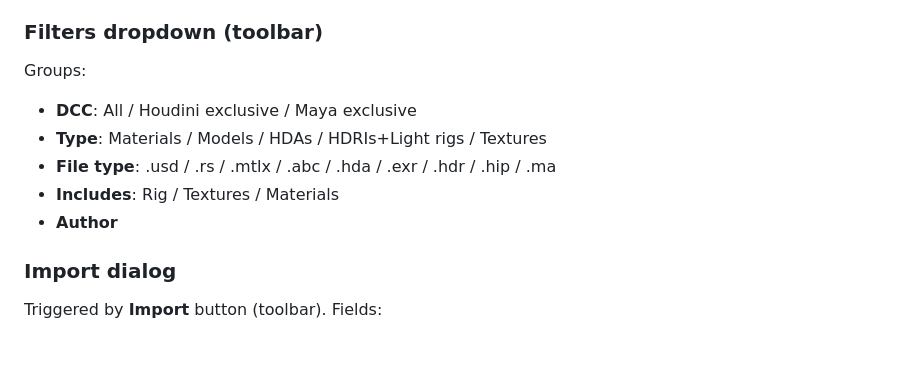
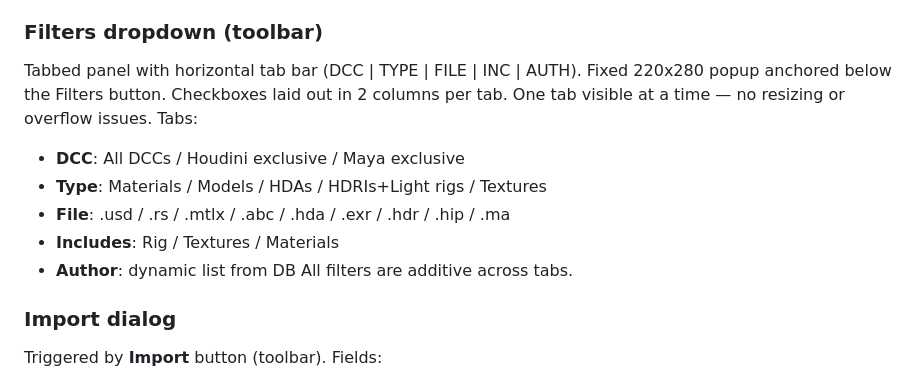
Before and after one commit to HelixAnimation/asset-library, a Markdown page: CLAUDE.md, the part around one of its changes. Drawn GitHub-style; blank space fills up the shorter version.

```diff
--- a/CLAUDE.md
+++ b/CLAUDE.md
@@ -123,12 +123,13 @@ Lighting
 - "+ tag" button at end to add new tags
 
 ### Filters dropdown (toolbar)
-Groups:
-- **DCC**: All / Houdini exclusive / Maya exclusive
+Tabbed panel with horizontal tab bar (DCC | TYPE | FILE | INC | AUTH). Fixed 220x280 popup anchored below the Filters button. Checkboxes laid out in 2 columns per tab. One tab visible at a time — no resizing or overflow issues. Tabs:
+- **DCC**: All DCCs / Houdini exclusive / Maya exclusive
 - **Type**: Materials / Models / HDAs / HDRIs+Light rigs / Textures
-- **File type**: .usd / .rs / .mtlx / .abc / .hda / .exr / .hdr / .hip / .ma
+- **File**: .usd / .rs / .mtlx / .abc / .hda / .exr / .hdr / .hip / .ma
 - **Includes**: Rig / Textures / Materials
-- **Author**
+- **Author**: dynamic list from DB
+All filters are additive across tabs.
 
 ### Import dialog
 Triggered by **Import** button (toolbar).
```
Also changed, not shown: other parts of CLAUDE.md (+37 -26 lines).
